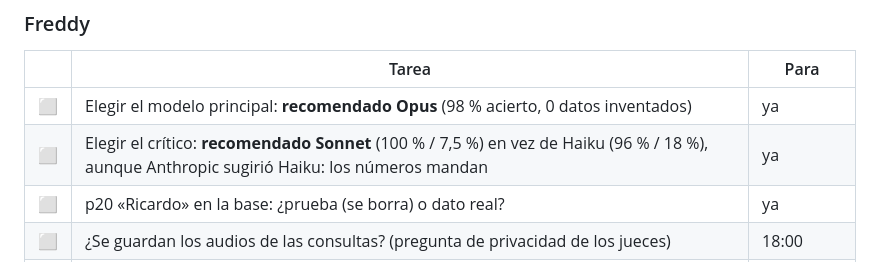
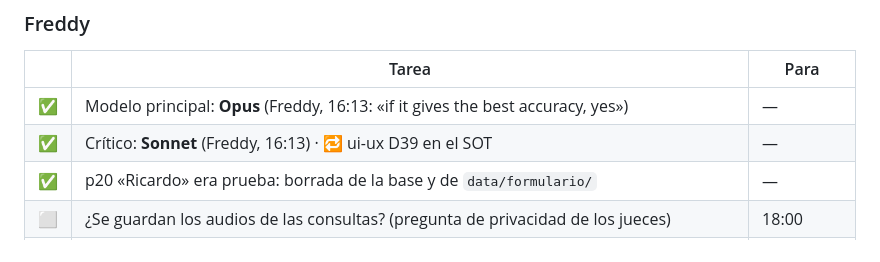
Before and after one commit to Freddyx14/chaski, a Markdown page: plan/checklist-acordado.md, the part around the change. Rendered like a GitHub page.

Commit message:
docs(plan): models confirmed, p20 removed, service outage flagged
Co-Authored-By: Claude Opus 5.5 (1M context) <noreply@anthropic.com>

```diff
--- a/plan/checklist-acordado.md
+++ b/plan/checklist-acordado.md
@@ -59,9 +59,9 @@
 ### Freddy
 | | Tarea | Para |
 |---|---|---|
-| ⬜ | Elegir el modelo principal: **recomendado Opus** (98 % acierto, 0 datos inventados) | ya |
-| ⬜ | Elegir el crítico: **recomendado Sonnet** (100 % / 7,5 %) en vez de Haiku (96 % / 18 %), aunque Anthropic sugirió Haiku: los números mandan | ya |
-| ⬜ | p20 «Ricardo» en la base: ¿prueba (se borra) o dato real? | ya |
+| ✅ | Modelo principal: **Opus** (Freddy, 16:13: «if it gives the best accuracy, yes») | — |
+| ✅ | Crítico: **Sonnet** (Freddy, 16:13) · 🔁 ui-ux D39 en el SOT | — |
+| ✅ | p20 «Ricardo» era prueba: borrada de la base y de `data/formulario/` | — |
 | ⬜ | ¿Se guardan los audios de las consultas? (pregunta de privacidad de los jueces) | 18:00 |
 | ⬜ | Mamá: revisar las **10 frases de emergencia sin quechua** (dónde le duele, alergia, embarazo, vino con alguien, respirar, vomitó, tomó medicamento, se cayó, vía, no se preocupe) + textos quechua de la app (`movil/src/rimay/textos.ts`) + la tabla de números | 18:00 |
 | ⬜ | Mamá: grabar su saludo en quechua para abrir el pitch, con permiso | 18:00 |
```
